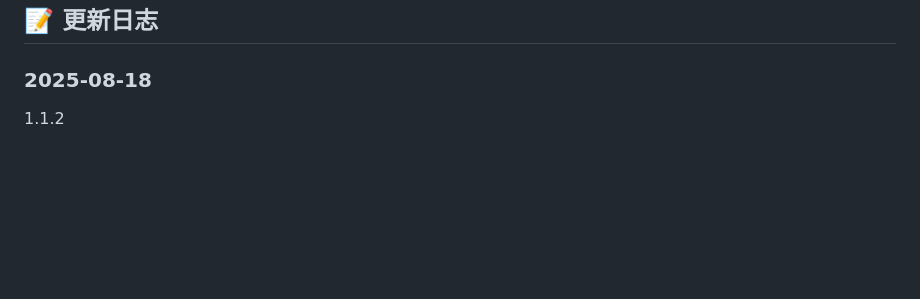
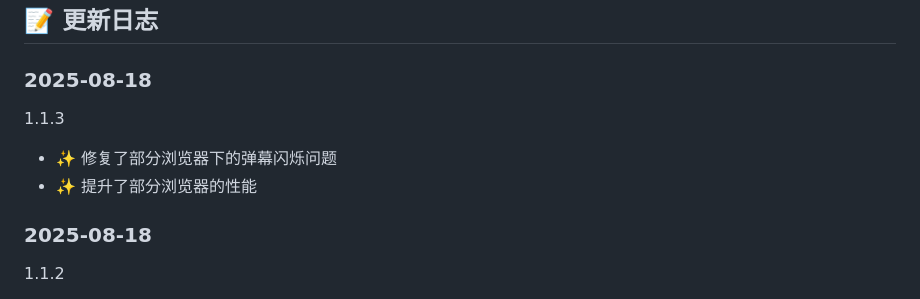
Before and after one commit to lemonteaau/bilibili-youtube-danmaku, a Markdown page: README.md, the part around the change. Drawn GitHub-style; blank space fills up the shorter version.

```diff
--- a/README.md
+++ b/README.md
@@ -142,6 +142,11 @@ bilibili-youtube-danmaku/
 ## 📝 更新日志
 
 ### 2025-08-18
+1.1.3
+- ✨ 修复了部分浏览器下的弹幕闪烁问题
+- ✨ 提升了部分浏览器的性能
+
+### 2025-08-18
 1.1.2
 - ✨ 更换了 Web Animations API 以实现 Safari 和 Firefox 的兼容
 - ✨ 支持四个主流浏览器完整版本构建：Chrome、Firefox、Edge、Safari
```
